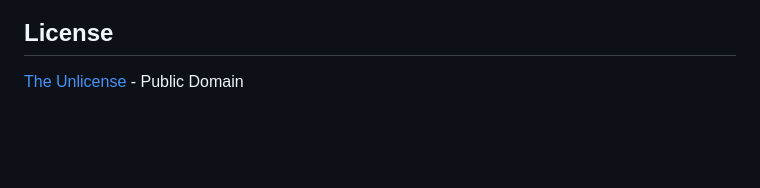
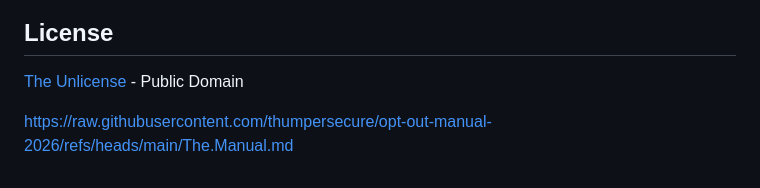
Before and after one commit to thumpersecure/opt-out-manual-2026, a Markdown page: README.md, the part around the change. Drawn GitHub-style; blank space fills up the shorter version.

```diff
--- a/README.md
+++ b/README.md
@@ -93,3 +93,6 @@ This app collects no data. Everything runs locally in your browser. There are no
 ## License
 
 [The Unlicense](LICENSE) - Public Domain
+
+
+https://raw.githubusercontent.com/thumpersecure/opt-out-manual-2026/refs/heads/main/The.Manual.md
```
